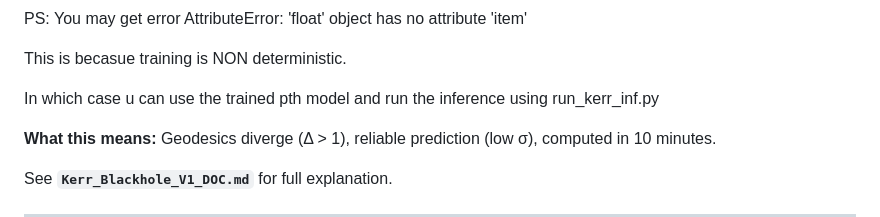
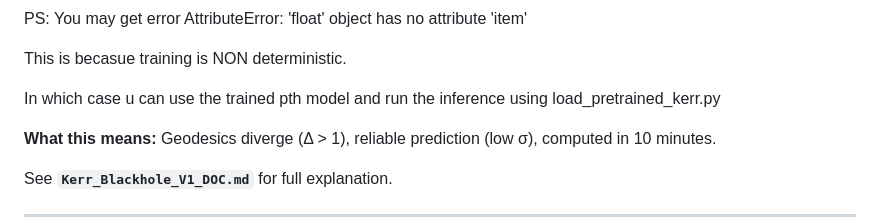
Before and after one commit to RahulModak74/BATTERY_REIMANNIAN_PAPER, a Markdown page: README.md, the part around the change. Rendered like a GitHub page.

```diff
--- a/README.md
+++ b/README.md
@@ -134,7 +134,7 @@ PS: You may get error AttributeError: 'float' object has no attribute 'item'
 
 This is becasue training is NON deterministic.
 
-In which case u can use the trained pth model and run the inference using run_kerr_inf.py
+In which case u can use the trained pth model and run the inference using load_pretrained_kerr.py
 
 **What this means:** Geodesics diverge (Δ > 1), reliable prediction (low σ), computed in 10 minutes.
 
```
